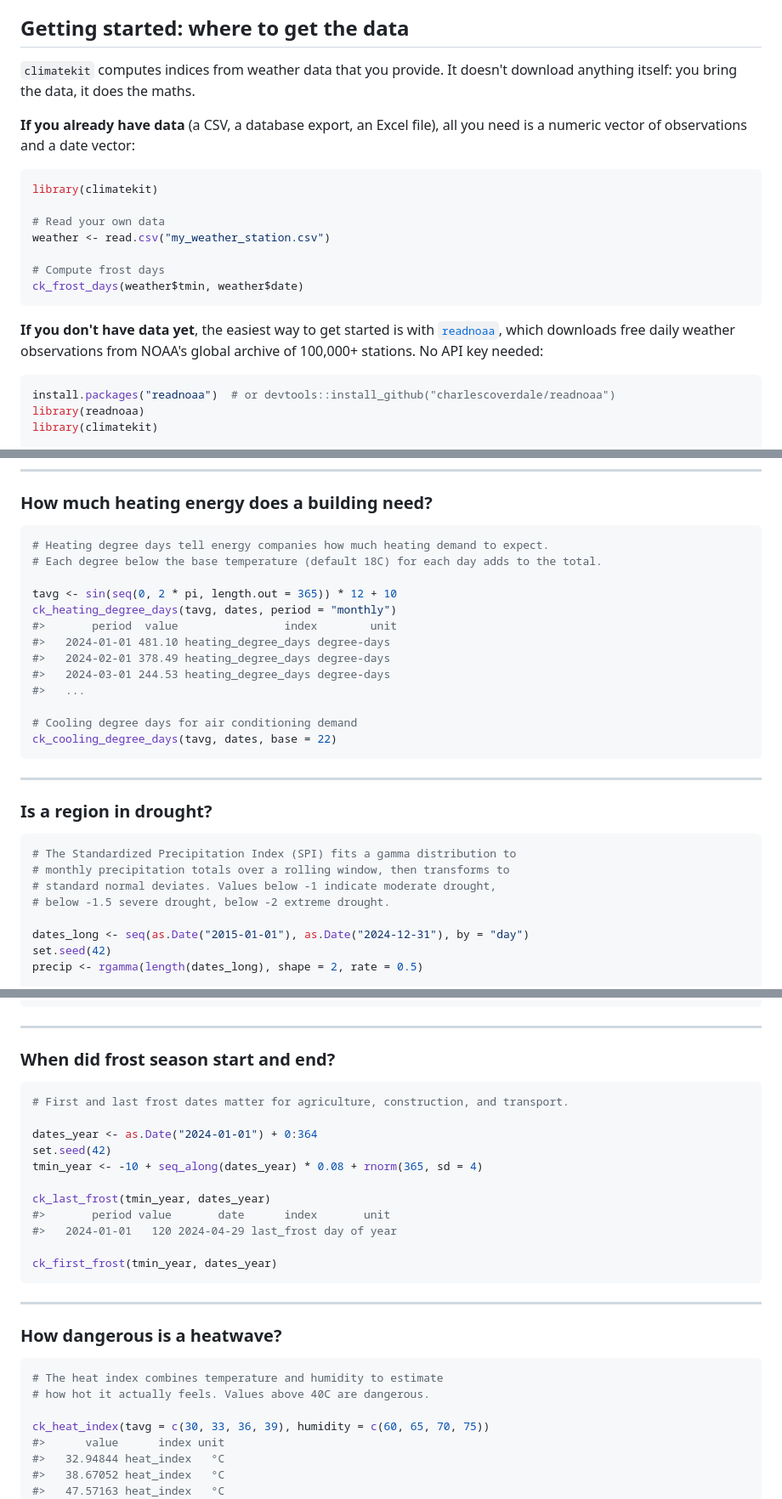
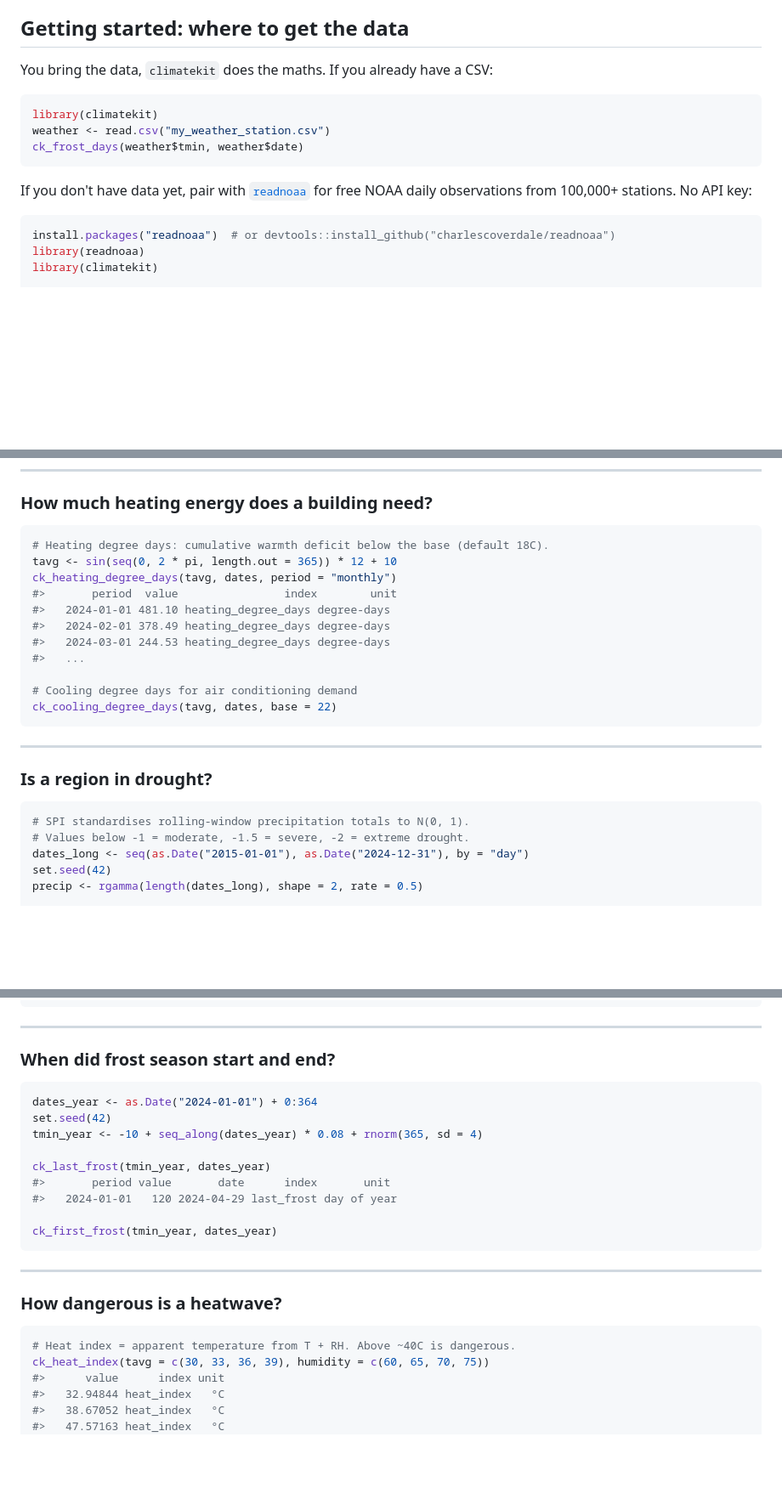
Before and after one commit to charlescoverdale/climatekit, a Markdown page: README.md, 3 parts joined by grey strips. Shown at 85% size. Drawn GitHub-style; blank space fills up the shorter version.

````diff
--- a/README.md
+++ b/README.md
@@ -10,21 +10,15 @@ Standardised summary statistics that compress daily weather observations into me
 
 ## Getting started: where to get the data
 
-`climatekit` computes indices from weather data that you provide. It doesn't download anything itself: you bring the data, it does the maths.
-
-**If you already have data** (a CSV, a database export, an Excel file), all you need is a numeric vector of observations and a date vector:
+You bring the data, `climatekit` does the maths. If you already have a CSV:
 
 ```r
 library(climatekit)
-
-# Read your own data
 weather <- read.csv("my_weather_station.csv")
-
-# Compute frost days
 ck_frost_days(weather$tmin, weather$date)
 ```
 
-**If you don't have data yet**, the easiest way to get started is with [`readnoaa`](https://github.com/charlescoverdale/readnoaa), which downloads free daily weather observations from NOAA's global archive of 100,000+ stations. No API key needed:
+If you don't have data yet, pair with [`readnoaa`](https://github.com/charlescoverdale/readnoaa) for free NOAA daily observations from 100,000+ stations. No API key:
 
 ```r
 install.packages("readnoaa")  # or devtools::install_github("charlescoverdale/readnoaa")
@@ -237,9 +217,7 @@ ck_frost_days(tmin, dates, period = "monthly")
 ### How much heating energy does a building need?
 
 ```r
-# Heating degree days tell energy companies how much heating demand to expect.
-# Each degree below the base temperature (default 18C) for each day adds to the total.
-
+# Heating degree days: cumulative warmth deficit below the base (default 18C).
 tavg <- sin(seq(0, 2 * pi, length.out = 365)) * 12 + 10
 ck_heating_degree_days(tavg, dates, period = "monthly")
 #>       period  value                index        unit
@@ -257,11 +235,8 @@ ck_cooling_degree_days(tavg, dates, base = 22)
 ### Is a region in drought?
 
 ```r
-# The Standardized Precipitation Index (SPI) fits a gamma distribution to
-# monthly precipitation totals over a rolling window, then transforms to
-# standard normal deviates. Values below -1 indicate moderate drought,
-# below -1.5 severe drought, below -2 extreme drought.
-
+# SPI standardises rolling-window precipitation totals to N(0, 1).
+# Values below -1 = moderate, -1.5 = severe, -2 = extreme drought.
 dates_long <- seq(as.Date("2015-01-01"), as.Date("2024-12-31"), by = "day")
 set.seed(42)
 precip <- rgamma(length(dates_long), shape = 2, rate = 0.5)
@@ -308,8 +283,6 @@ ck_winkler(tavg_gs, dates_gs)
 ### When did frost season start and end?
 
 ```r
-# First and last frost dates matter for agriculture, construction, and transport.
-
 dates_year <- as.Date("2024-01-01") + 0:364
 set.seed(42)
 tmin_year <- -10 + seq_along(dates_year) * 0.08 + rnorm(365, sd = 4)
@@ -326,9 +299,7 @@ ck_first_frost(tmin_year, dates_year)
 ### How dangerous is a heatwave?
 
 ```r
-# The heat index combines temperature and humidity to estimate
-# how hot it actually feels. Values above 40C are dangerous.
-
+# Heat index = apparent temperature from T + RH. Above ~40C is dangerous.
 ck_heat_index(tavg = c(30, 33, 36, 39), humidity = c(60, 65, 70, 75))
 #>      value      index unit
 #>   32.94844 heat_index   °C
````
Also changed, not shown: other parts of README.md (+15 -45 lines).
